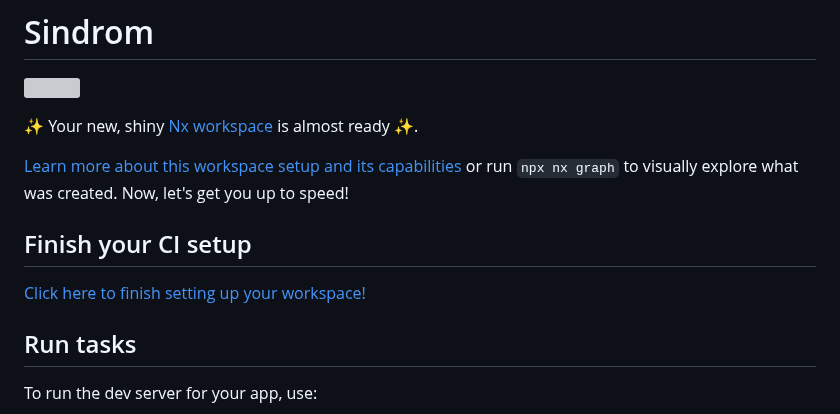
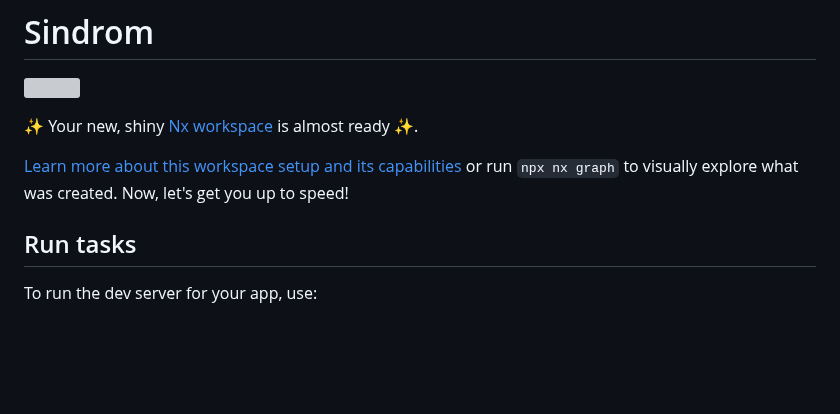
Before and after one commit to joba/sindrom, a Markdown page: README.md, the part around the change. Rendered like a GitHub page; blank space fills up the shorter version; grey boxes are pictures that could not be loaded.

Commit message:
Remove CI setup section from README
Removed CI setup instructions from README.

```diff
--- a/README.md
+++ b/README.md
@@ -5,11 +5,6 @@
 ✨ Your new, shiny [Nx workspace](https://nx.dev) is almost ready ✨.
 
 [Learn more about this workspace setup and its capabilities](https://nx.dev/getting-started/tutorials/angular-monorepo-tutorial?utm_source=nx_project&amp;utm_medium=readme&amp;utm_campaign=nx_projects) or run `npx nx graph` to visually explore what was created. Now, let's get you up to speed!
-
-## Finish your CI setup
-
-[Click here to finish setting up your workspace!](https://cloud.nx.app/connect/990FZNAyLe)
-
 
 ## Run tasks
 
```
